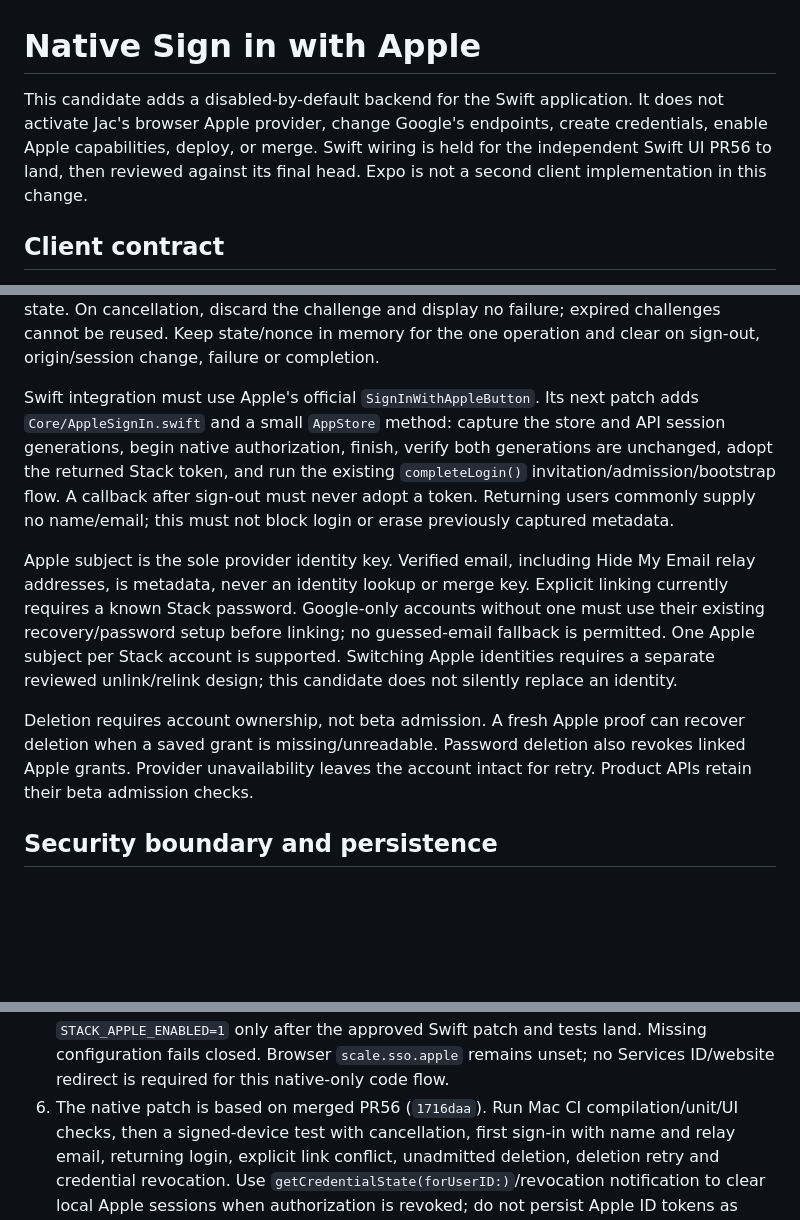
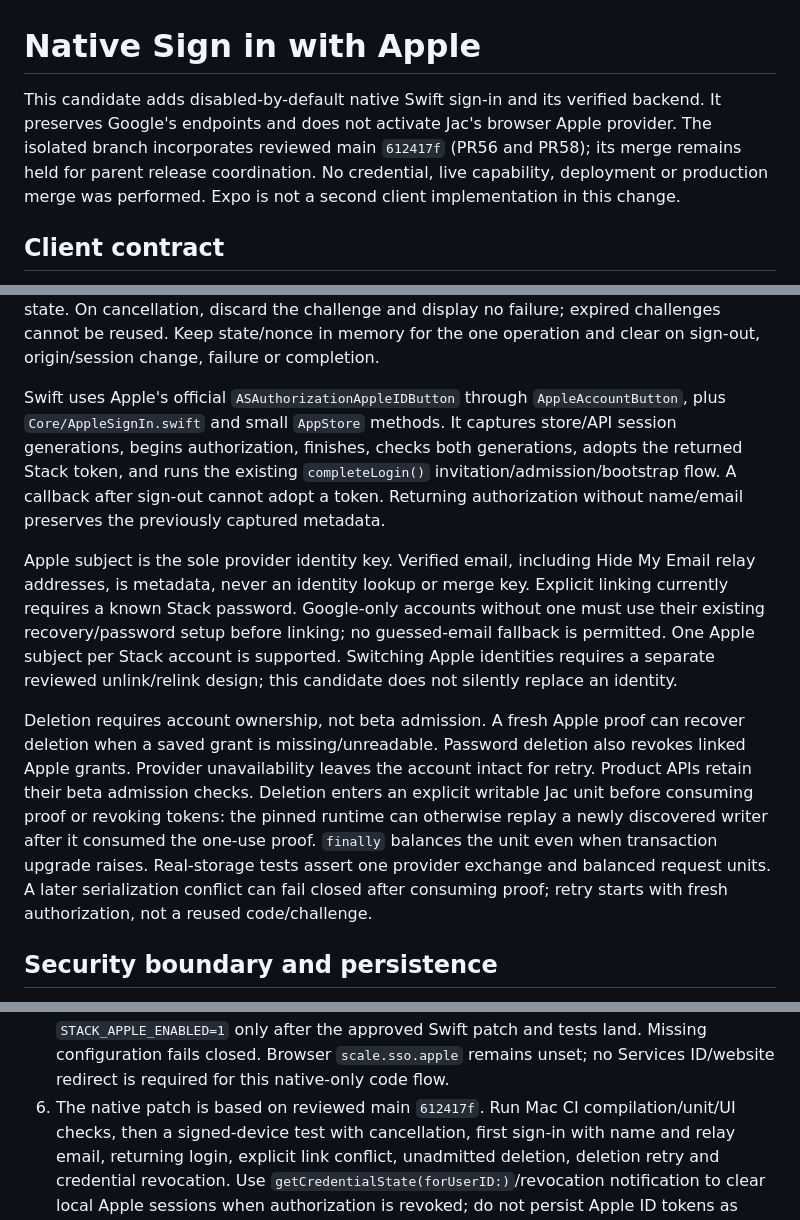
Before and after one commit to matthewkooy2/Stack, a Markdown page: docs/APPLE_NATIVE_SIGNIN.md, 3 parts joined by grey strips. GitHub-like rendering; blank space fills up the shorter version.

Commit message:
docs<auth>: describe native apple rollout and retry gates

```diff
--- a/docs/APPLE_NATIVE_SIGNIN.md
+++ b/docs/APPLE_NATIVE_SIGNIN.md
@@ -1,10 +1,11 @@
 # Native Sign in with Apple
 
-This candidate adds a disabled-by-default backend for the Swift application.
-It does not activate Jac's browser Apple provider, change Google's endpoints,
-create credentials, enable Apple capabilities, deploy, or merge. Swift wiring is
-held for the independent Swift UI PR56 to land, then reviewed against its final
-head. Expo is not a second client implementation in this change.
+This candidate adds disabled-by-default native Swift sign-in and its verified
+backend. It preserves Google's endpoints and does not activate Jac's browser
+Apple provider. The isolated branch incorporates reviewed main `612417f`
+(PR56 and PR58); its merge remains held for parent release coordination.
+No credential, live capability, deployment or production merge was performed.
+Expo is not a second client implementation in this change.
 
 ## Client contract
 
@@ -30,13 +31,13 @@ credential state. On cancellation, discard the challenge and display no failure;
 expired challenges cannot be reused. Keep state/nonce in memory for the one
 operation and clear on sign-out, origin/session change, failure or completion.
 
-Swift integration must use Apple's official `SignInWithAppleButton`. Its next
-patch adds `Core/AppleSignIn.swift` and a small `AppStore` method: capture the
-store and API session generations, begin native authorization, finish, verify
-both generations are unchanged, adopt the returned Stack token, and run the
-existing `completeLogin()` invitation/admission/bootstrap flow. A callback after
-sign-out must never adopt a token. Returning users commonly supply no name/email;
-this must not block login or erase previously captured metadata.
+Swift uses Apple's official `ASAuthorizationAppleIDButton` through
+`AppleAccountButton`, plus `Core/AppleSignIn.swift` and small `AppStore` methods.
+It captures store/API session generations, begins authorization, finishes,
+checks both generations, adopts the returned Stack token, and runs the existing
+`completeLogin()` invitation/admission/bootstrap flow. A callback after sign-out
+cannot adopt a token. Returning authorization without name/email preserves the
+previously captured metadata.
 
 Apple subject is the sole provider identity key. Verified email, including
 Hide My Email relay addresses, is metadata, never an identity lookup or merge
@@ -50,6 +51,12 @@ Deletion requires account ownership, not beta admission. A fresh Apple proof
 can recover deletion when a saved grant is missing/unreadable. Password deletion
 also revokes linked Apple grants. Provider unavailability leaves the account
 intact for retry. Product APIs retain their beta admission checks.
+Deletion enters an explicit writable Jac unit before consuming proof or revoking
+tokens: the pinned runtime can otherwise replay a newly discovered writer after
+it consumed the one-use proof. `finally` balances the unit even when transaction
+upgrade raises. Real-storage tests assert one provider exchange and balanced
+request units. A later serialization conflict can fail closed after consuming
+proof; retry starts with fresh authorization, not a reused code/challenge.
 
 ## Security boundary and persistence
 
@@ -99,7 +106,7 @@ separately approved operational action. Do not bulk clear locks or grants.
    `STACK_APPLE_ENABLED=1` only after the approved Swift patch and tests land.
    Missing configuration fails closed. Browser `scale.sso.apple` remains unset;
    no Services ID/website redirect is required for this native-only code flow.
-6. The native patch is based on merged PR56 (`1716daa`). Run Mac CI compilation/unit/UI
+6. The native patch is based on reviewed main `612417f`. Run Mac CI compilation/unit/UI
    checks, then a signed-device test with cancellation, first sign-in with name
    and relay email, returning login, explicit link conflict, unadmitted deletion,
    deletion retry and credential revocation. Use
```
